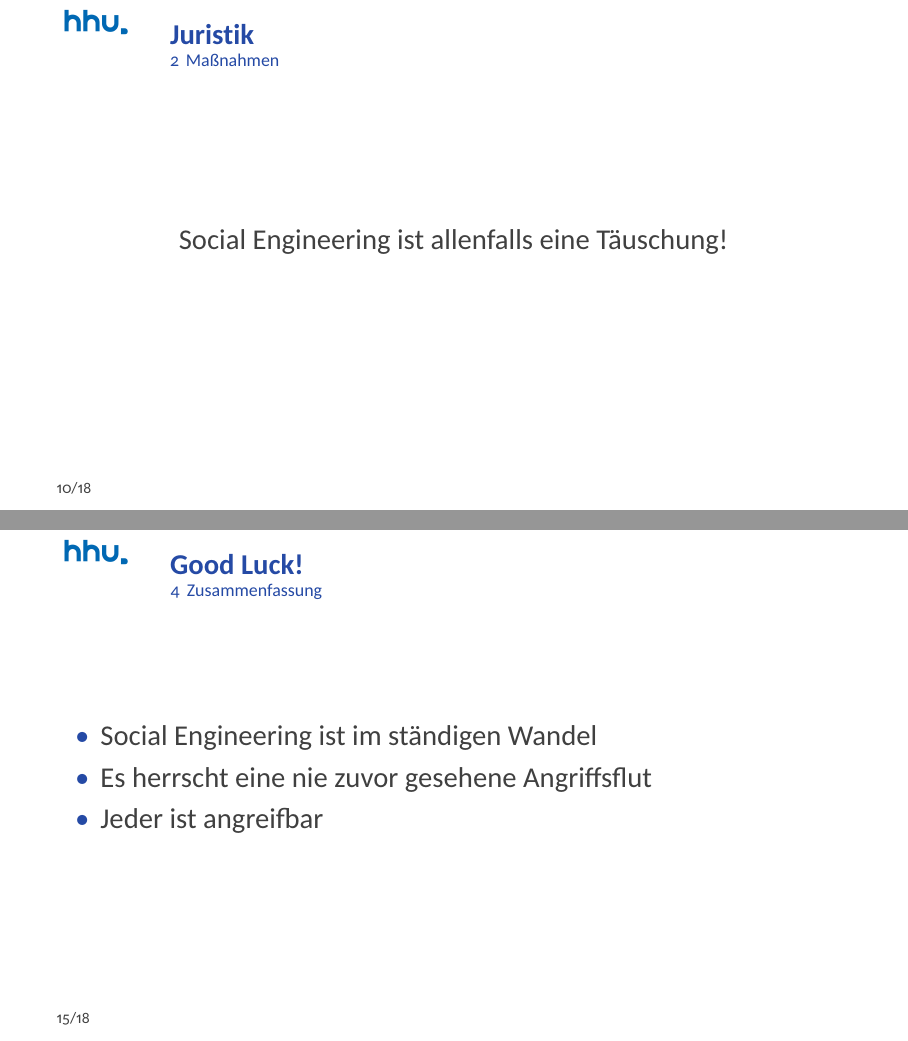
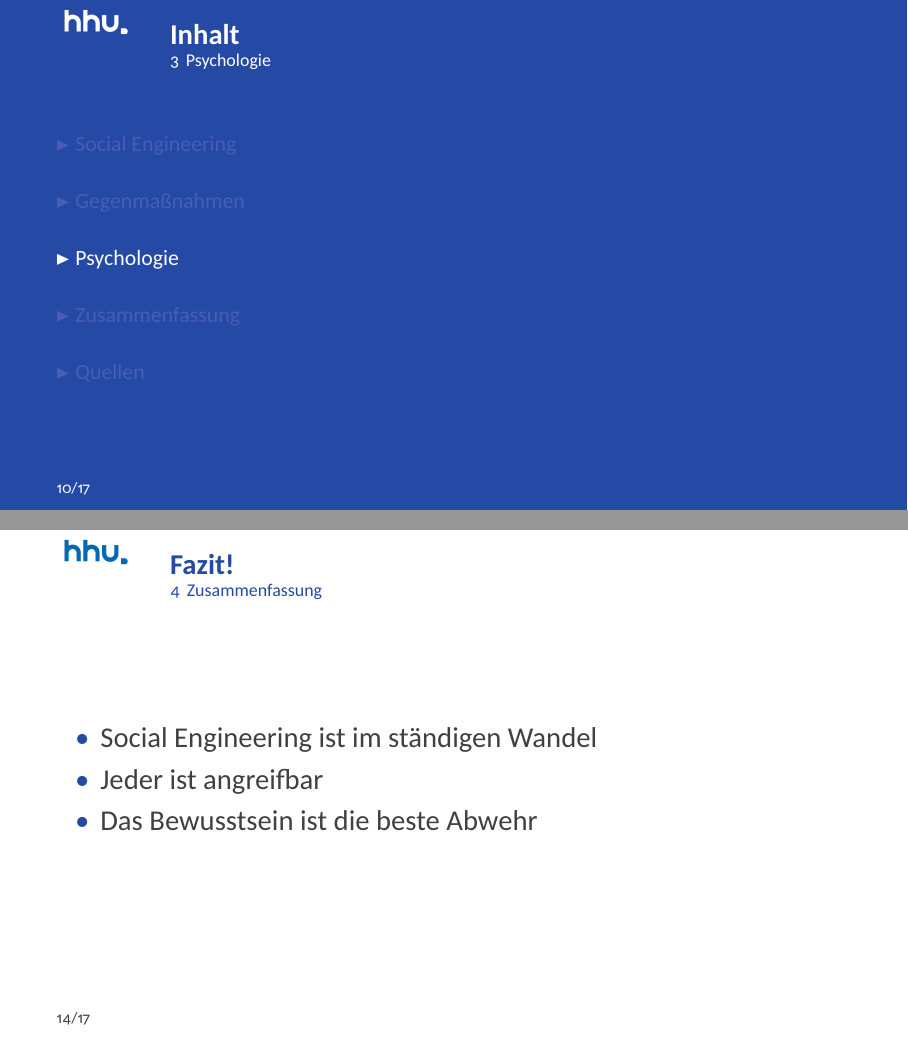
Before and after one commit to SilenZcience/ScientificWork, LaTeX slides (Presentation/SocialEngineeringPresentation.tex): pages 10 and 15 of 18 before the commit and pages 10 and 14 of 17 after it, joined at a grey line. The pictures show the PDF file Presentation/SocialEngineeringPresentation.pdf that the author committed with the source.

Commit message:
fix some things

```diff
--- a/Presentation/SocialEngineeringPresentation.tex
+++ b/Presentation/SocialEngineeringPresentation.tex
@@ -98,11 +102,11 @@ unberechtigten Zugang zu Informationen oder IT-Systemen zu erlangen."
     }
 \end{frame}
 
-\begin{frame}{Juristik}
-    \begin{center}
-        \Large{Social Engineering ist allenfalls eine Täuschung!}
-    \end{center}
-\end{frame}
+% \begin{frame}{Juristik}
+%     \begin{center}
+%         \Large{Social Engineering ist allenfalls eine Täuschung!}
+%     \end{center}
+% \end{frame}
 
 % \section{Auswirkungen}
 
@@ -138,12 +142,13 @@ unberechtigten Zugang zu Informationen oder IT-Systemen zu erlangen."
 \section{Zusammenfassung}
 
 \begin{frame}
-    \frametitle{Good Luck!}
+    \frametitle{Fazit!}
     \Large{
         \begin{itemize}
             \item Social Engineering ist im ständigen Wandel
-            \item Es herrscht eine nie zuvor gesehene Angriffsflut
+            % \item Es herrscht eine nie zuvor gesehene Angriffsflut
             \item Jeder ist angreifbar
+            \item Das Bewusstsein ist die beste Abwehr
         \end{itemize}
     }
 \end{frame}
```
Also changed, not shown: Presentation/references.bib (+1 -1 lines), Presentation/SocialEngineeringPresentation.pdf, Presentation/SocialEngineeringPresentation.tex (8 more changed lines).
